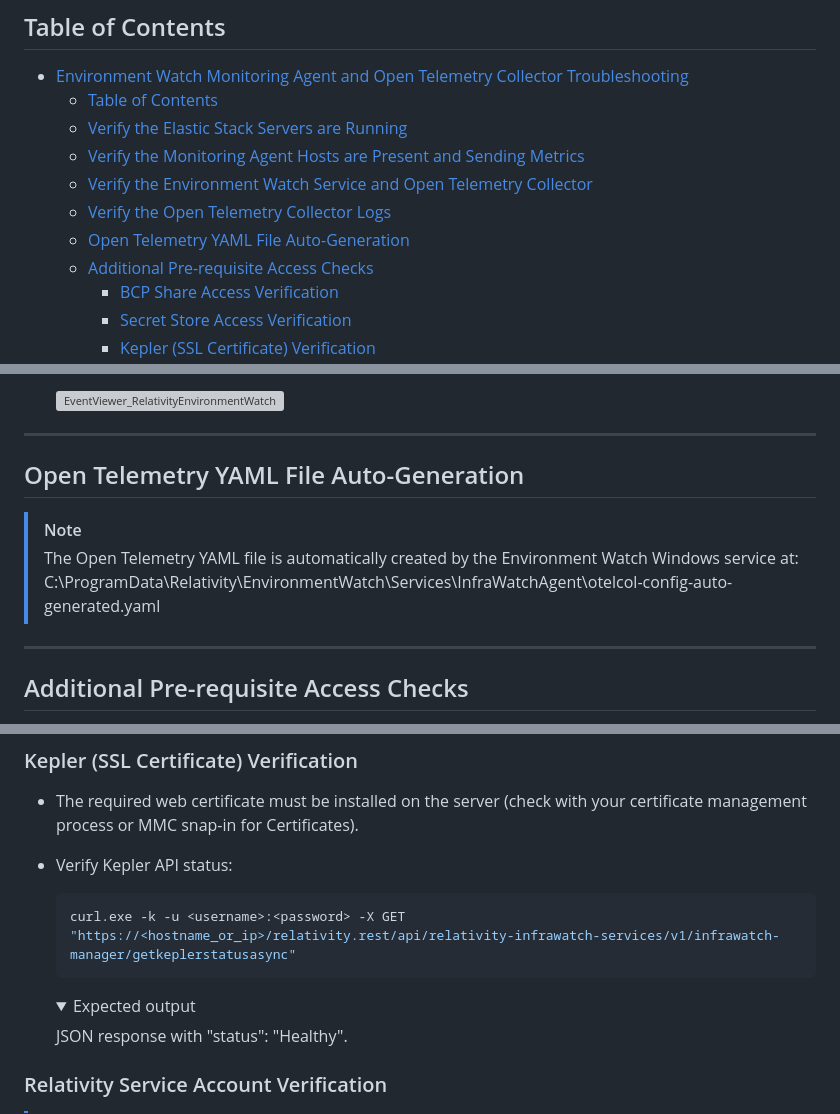
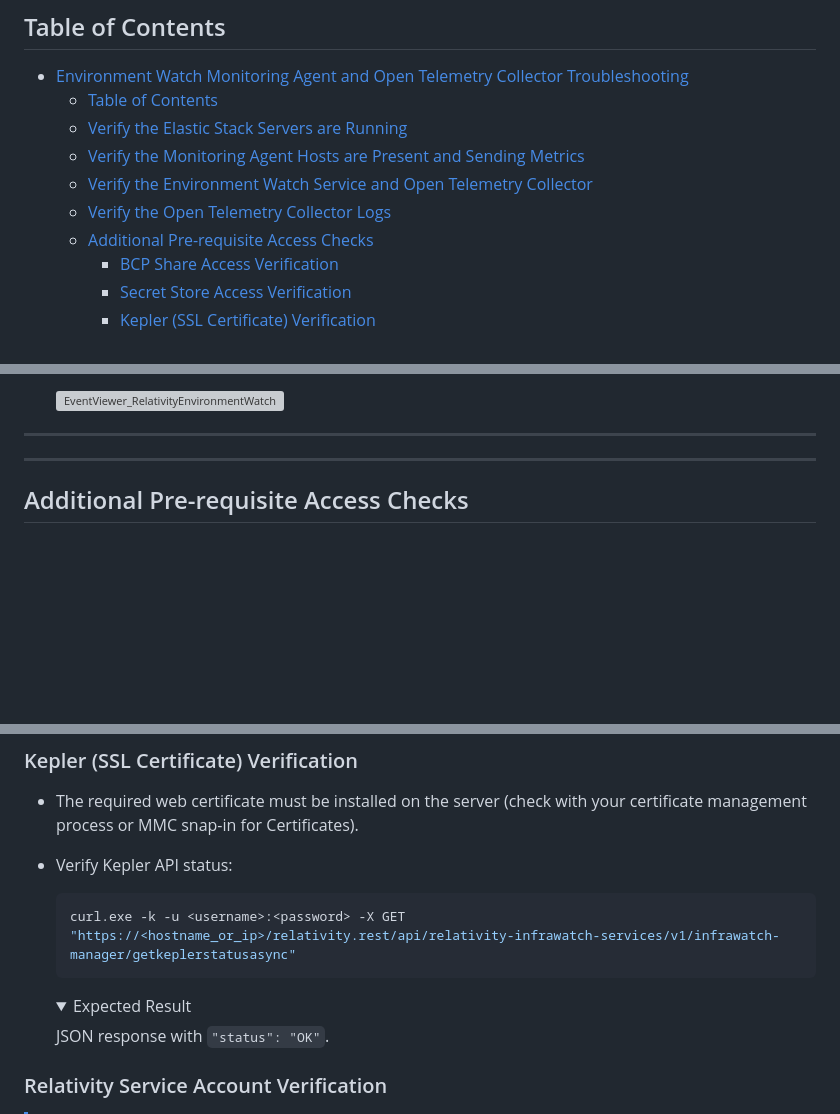
Before and after one commit to relativitydev/server-bundle-release, a Markdown page: docs/troubleshooting/monitoring-agent-and-otel-collector.md, 3 parts joined by grey strips. Drawn GitHub-style; folded sections open; blank space fills up the shorter version; grey boxes are pictures that could not be loaded.

````diff
--- a/docs/troubleshooting/monitoring-agent-and-otel-collector.md
+++ b/docs/troubleshooting/monitoring-agent-and-otel-collector.md
@@ -14,7 +14,6 @@ This document provides a stepwise troubleshooting guide for the Relativity Envir
   - [Verify the Monitoring Agent Hosts are Present and Sending Metrics](#verify-the-monitoring-agent-hosts-are-present-and-sending-metrics)
   - [Verify the Environment Watch Service and Open Telemetry Collector](#verify-the-environment-watch-service-and-open-telemetry-collector)
   - [Verify the Open Telemetry Collector Logs](#verify-the-open-telemetry-collector-logs)
-  - [Open Telemetry YAML File Auto-Generation](#open-telemetry-yaml-file-auto-generation)
   - [Additional Pre-requisite Access Checks](#additional-pre-requisite-access-checks)
     - [BCP Share Access Verification](#bcp-share-access-verification)
     - [Secret Store Access Verification](#secret-store-access-verification)
@@ -197,13 +238,6 @@ If the service and collector are running but data is still missing, check the lo
   ![EventViewer_RelativityEnvironmentWatch](../../resources/troubleshooting-images/EventViewer_RelativityEnvironmentWatch.png)
 
 ---
-
-
-## Open Telemetry YAML File Auto-Generation
-
-> [!NOTE]
-> The Open Telemetry YAML file is automatically created by the Environment Watch Windows service at:
-> C:\ProgramData\Relativity\EnvironmentWatch\Services\InfraWatchAgent\otelcol-config-auto-generated.yaml
 
 ---
 
@@ -306,9 +339,9 @@ TcpTestSucceeded : True
   curl.exe -k -u <username>:<password> -X GET "https://<hostname_or_ip>/relativity.rest/api/relativity-infrawatch-services/v1/infrawatch-manager/getkeplerstatusasync"
   ```
   <details>
-  <summary>Expected output</summary>
+  <summary>Expected Result</summary>
 
-  JSON response with "status": "Healthy".
+  JSON response with `"status": "OK"`.
   </details>
 
 ### Relativity Service Account Verification
````
Also changed, not shown: other parts of docs/troubleshooting/monitoring-agent-and-otel-collector.md (+54 -13 lines), docs/troubleshooting/relativity-server-cli.md (+9 -11 lines), resources/troubleshooting-images/installed_integrations.png (added).
